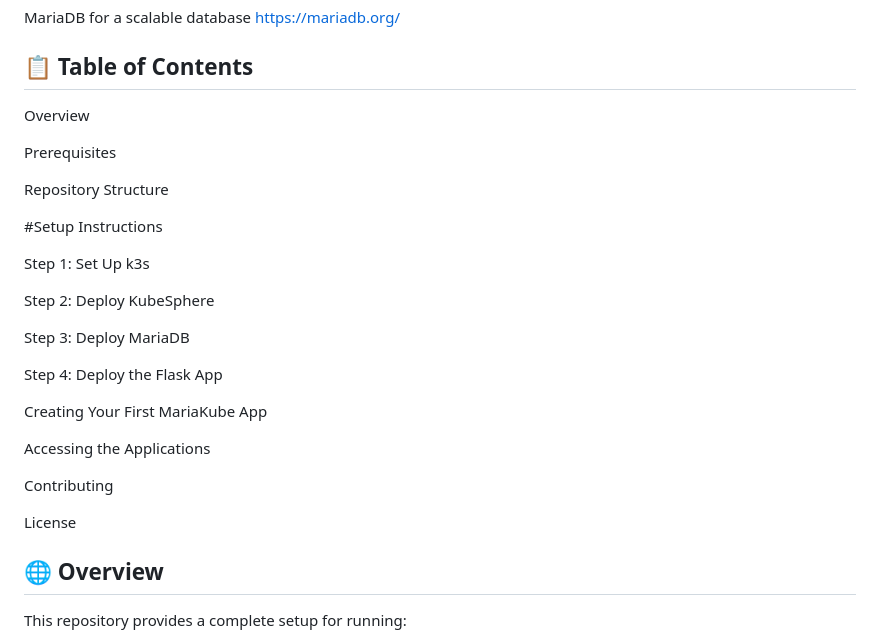
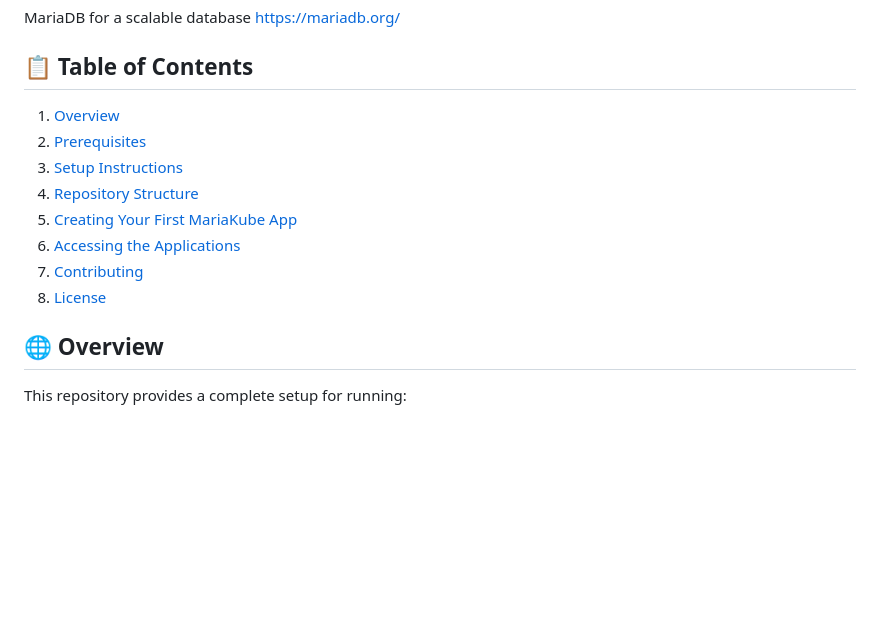
Before and after one commit to rizavi-enterprises/mariakube, a Markdown page: README.md, the part around the change. GitHub-like rendering; blank space fills up the shorter version.

Commit message:
Update README.md
Signed-off-by: Arthur Rizavi <48633148+rizavi@users.noreply.github.com>

```diff
--- a/README.md
+++ b/README.md
@@ -22,29 +22,14 @@ https://mariadb.org/
 
 
 ## 📋 Table of Contents
-Overview
-
-Prerequisites
-
-Repository Structure
-
-#Setup Instructions
-
-Step 1: Set Up k3s
-
-Step 2: Deploy KubeSphere
-
-Step 3: Deploy MariaDB
-
-Step 4: Deploy the Flask App
-
-Creating Your First MariaKube App
-
-Accessing the Applications
-
-Contributing
-
-License
+1. [Overview](#overview)
+2. [Prerequisites](#prerequisites)
+3. [Setup Instructions](#setup-instructions)
+4. [Repository Structure](#repository)
+5. [Creating Your First MariaKube App](#firstapp)
+6. [Accessing the Applications](#accessing)
+7. [Contributing](#contributing)
+8. [License](#license)
 
 ## 🌐 Overview
 This repository provides a complete setup for running:
```
